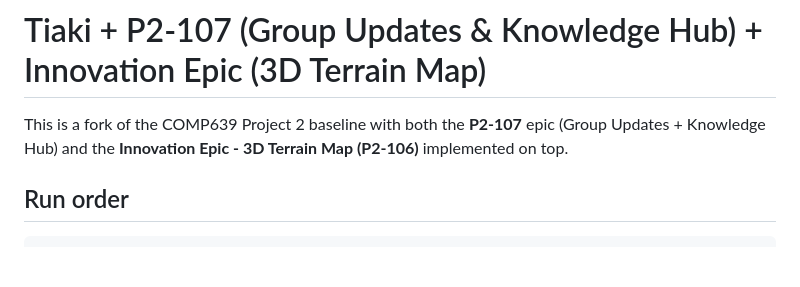
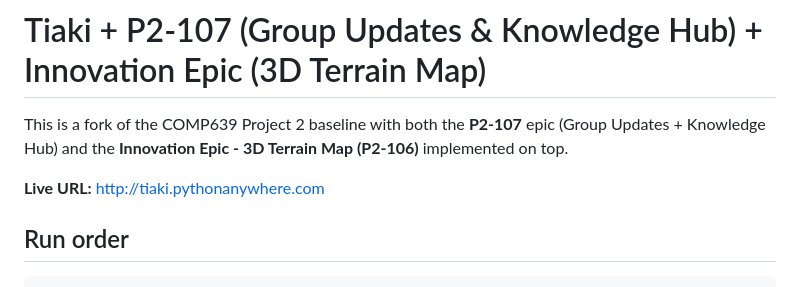
Before and after one commit to Dayoung3460/COMP639_Project_2_Huhu, a Markdown page: README.md, the part around the change. Drawn GitHub-style; blank space fills up the shorter version.

Commit message:
Update README with live URL
Added live URL for the Tiaki project.

```diff
--- a/README.md
+++ b/README.md
@@ -1,6 +1,8 @@
 # Tiaki + P2-107 (Group Updates & Knowledge Hub) + Innovation Epic (3D Terrain Map)
 
 This is a fork of the COMP639 Project 2 baseline with both the **P2-107** epic (Group Updates + Knowledge Hub) and the **Innovation Epic - 3D Terrain Map (P2-106)** implemented on top.
+
+**Live URL:** http://tiaki.pythonanywhere.com
 
 ## Run order
 
```
